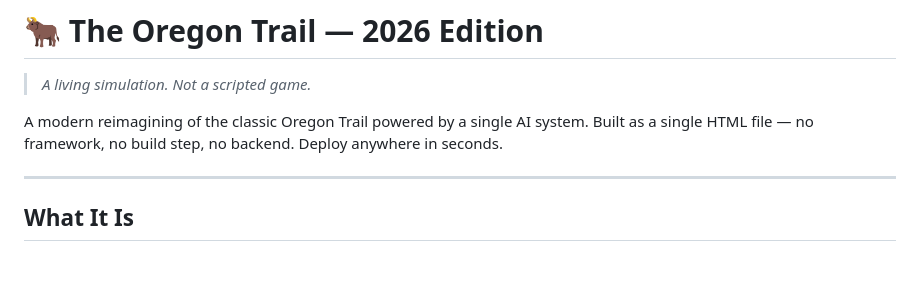
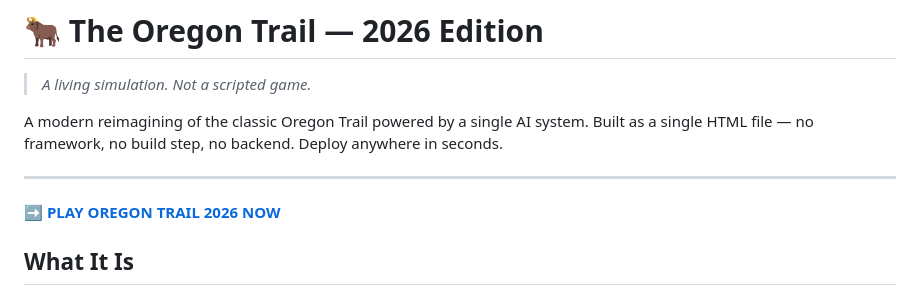
Before and after one commit to jkh2/oregon-trail-2026, a Markdown page: readme.md, the part around the change. Rendered like a GitHub page; blank space fills up the shorter version.

Commit message:
Update README with play link for Oregon Trail 2026

```diff
--- a/readme.md
+++ b/readme.md
@@ -5,7 +5,7 @@
 A modern reimagining of the classic Oregon Trail powered by a single AI system. Built as a single HTML file — no framework, no build step, no backend. Deploy anywhere in seconds.
 
 ---
-
+[➡️ **PLAY OREGON TRAIL 2026 NOW**](https://jkh2.github.io/oregon-trail-2026/)
 ## What It Is
 
 The Oregon Trail (2026) is a narrative-driven frontier survival game where you lead a wagon party from Independence, Missouri to Oregon City — 2,000 miles of American frontier, circa 1848.
```
